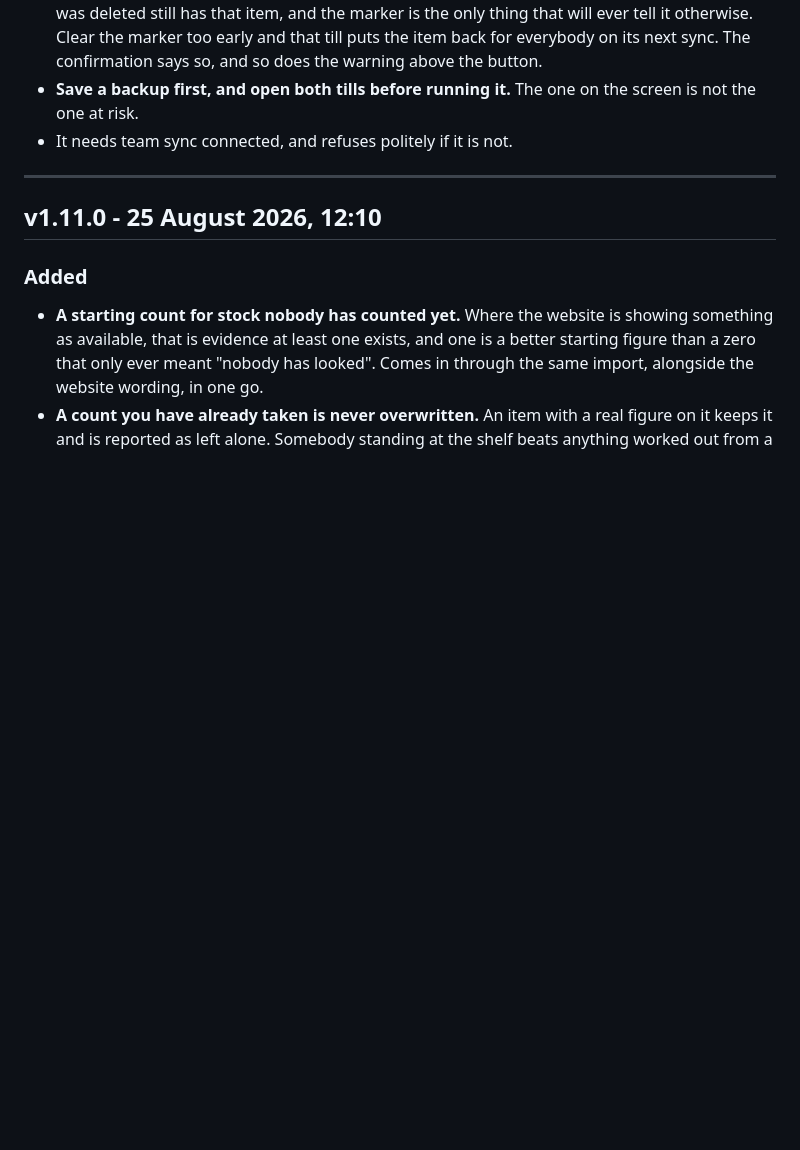
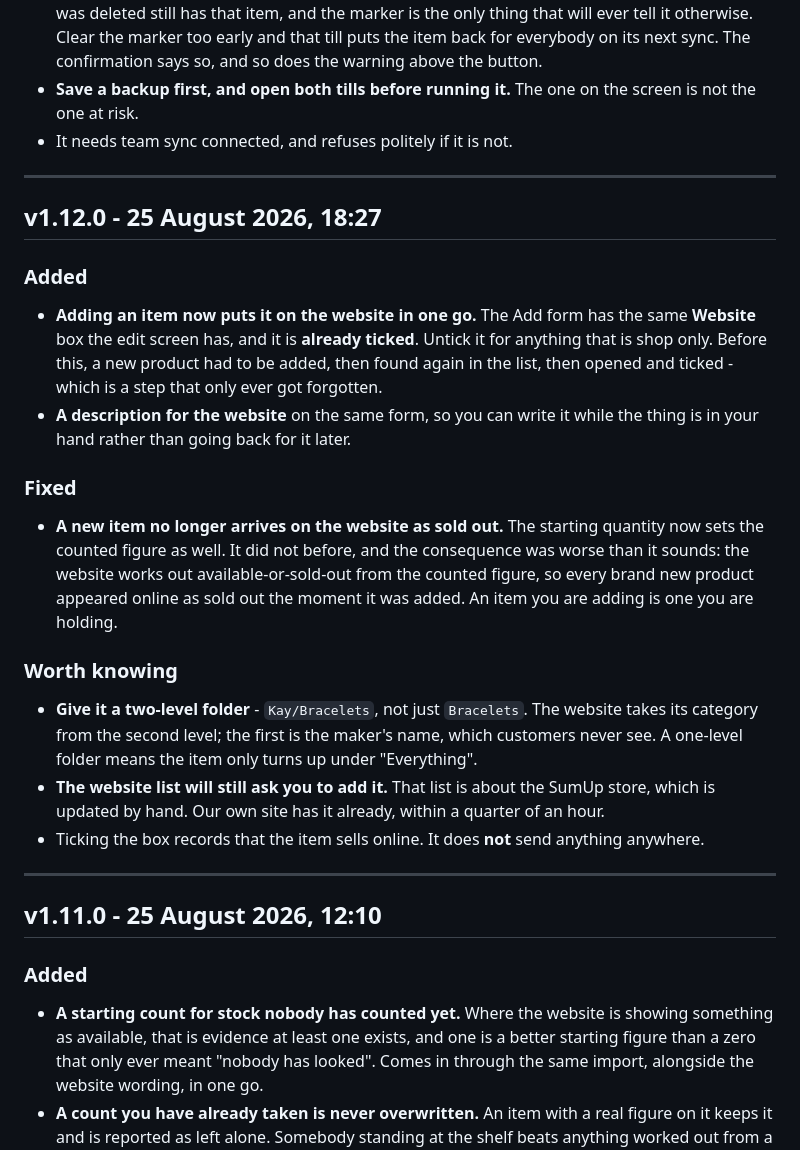
Before and after one commit to Iggy545/stock-take, a Markdown page: CHANGELOG.md, the part around the change. Drawn GitHub-style; blank space fills up the shorter version.

Commit message:
Record v1.12.0 in the change register
It shipped but was never written up, so the register jumped 1.11.0 to 1.13.0
and the one change a shopkeeper most needs to know about - that adding an item
now puts it on the website, and that a new item no longer arrives there as sold
out - was recorded nowhere they would look.

Slotted in by its build time, between the two.

Co-Authored-By: Claude Opus 5 <noreply@anthropic.com>

```diff
--- a/CHANGELOG.md
+++ b/CHANGELOG.md
@@ -31,6 +31,33 @@ fixes.
 - **Save a backup first, and open both tills before running it.** The one on the screen is
   not the one at risk.
 - It needs team sync connected, and refuses politely if it is not.
+
+---
+
+## v1.12.0 - 25 August 2026, 18:27
+
+### Added
+- **Adding an item now puts it on the website in one go.** The Add form has the same
+  **Website** box the edit screen has, and it is **already ticked**. Untick it for anything
+  that is shop only. Before this, a new product had to be added, then found again in the
+  list, then opened and ticked - which is a step that only ever got forgotten.
+- **A description for the website** on the same form, so you can write it while the thing is
+  in your hand rather than going back for it later.
+
+### Fixed
+- **A new item no longer arrives on the website as sold out.** The starting quantity now
+  sets the counted figure as well. It did not before, and the consequence was worse than it
+  sounds: the website works out available-or-sold-out from the counted figure, so every
+  brand new product appeared online as sold out the moment it was added. An item you are
+  adding is one you are holding.
+
+### Worth knowing
+- **Give it a two-level folder** - `Kay/Bracelets`, not just `Bracelets`. The website takes
+  its category from the second level; the first is the maker's name, which customers never
+  see. A one-level folder means the item only turns up under "Everything".
+- **The website list will still ask you to add it.** That list is about the SumUp store,
+  which is updated by hand. Our own site has it already, within a quarter of an hour.
+- Ticking the box records that the item sells online. It does **not** send anything anywhere.
 
 ---
 
```
